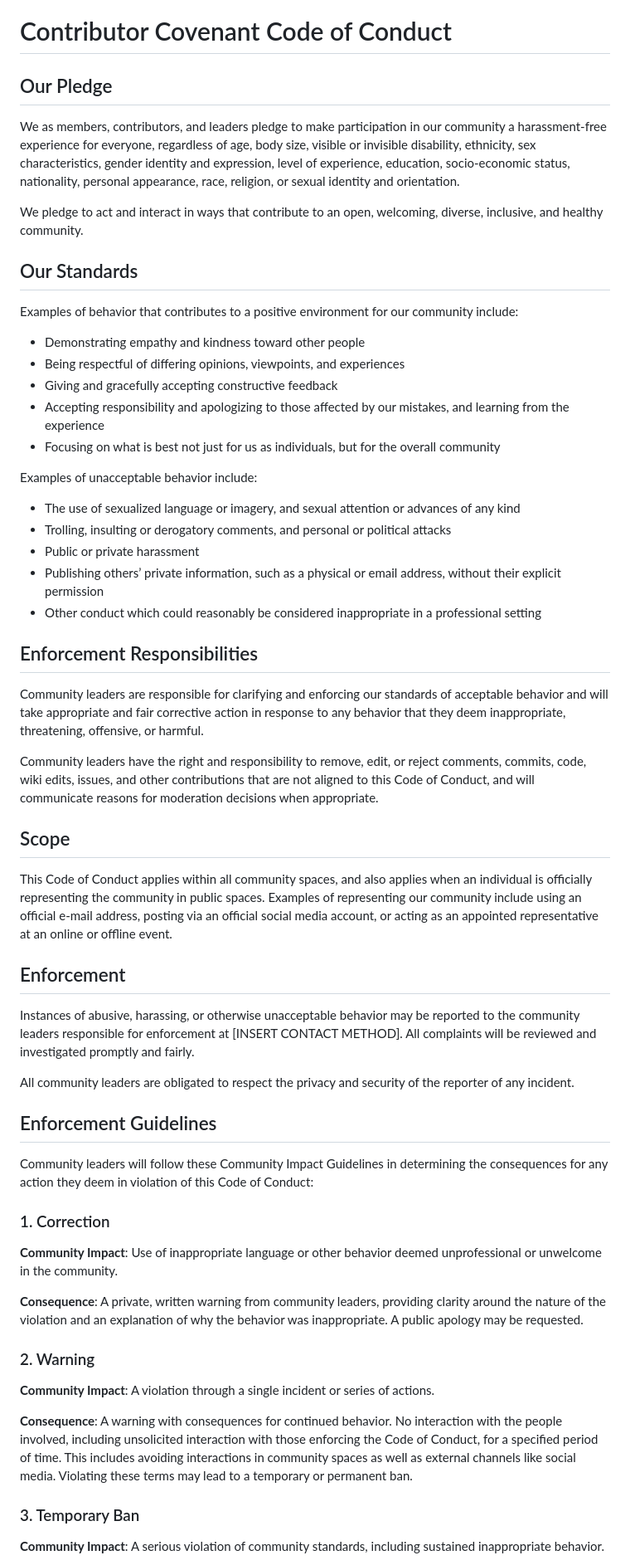
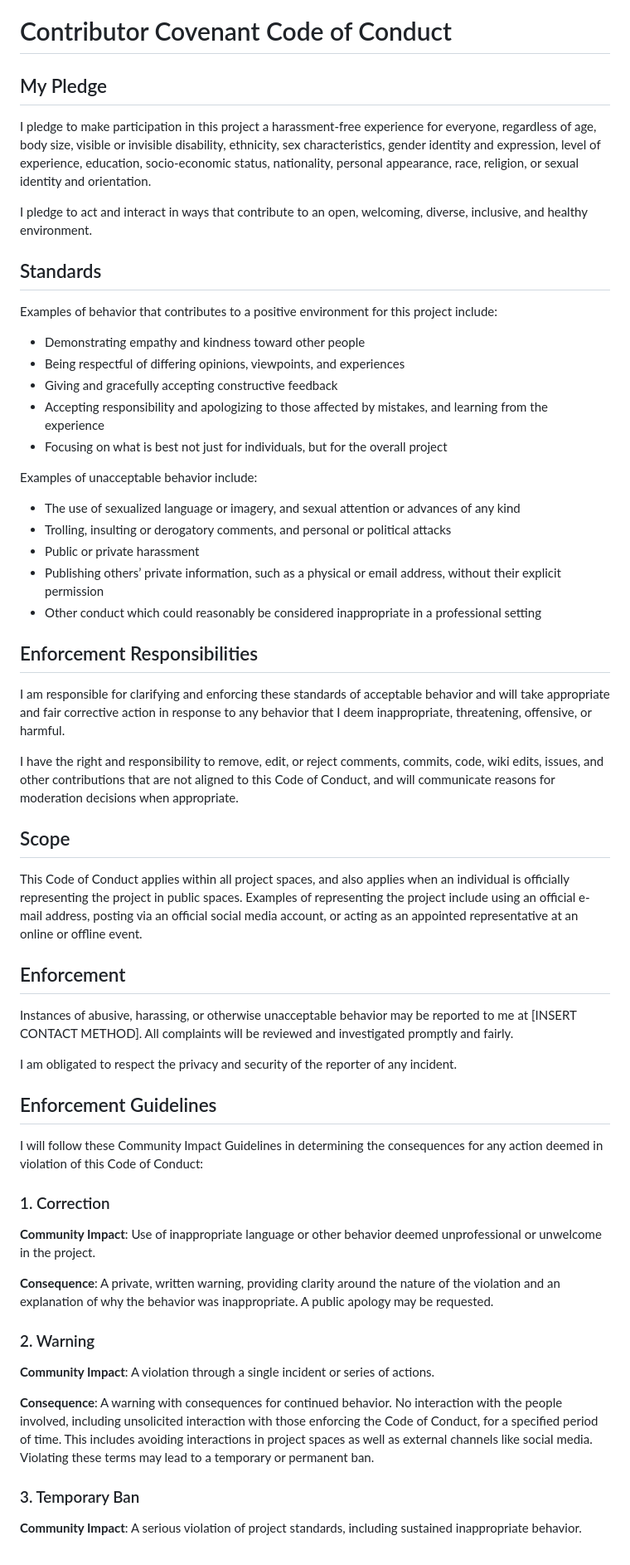
Before and after one commit to Robotz213/pre-commit-formatter, a Markdown page: CODE_OF_CONDUCT.md, the part around one of its changes. Shown at 83% size. Rendered like a GitHub page.

Commit message:
[Task-ID] Docs: update CODE_OF_CONDUCT.md
- Changed "Our Pledge" to "My Pledge" for a more personal tone.
- Updated "Our Standards" to "Standards" and adjusted language for clarity.
- Revised enforcement responsibilities to reflect individual accountability.
- Modified scope and enforcement sections to align with project representation.

```diff
--- a/CODE_OF_CONDUCT.md
+++ b/CODE_OF_CONDUCT.md
@@ -1,20 +1,20 @@
 # Contributor Covenant Code of Conduct
 
-## Our Pledge
+## My Pledge
 
-We as members, contributors, and leaders pledge to make participation in our community a harassment-free experience for everyone, regardless of age, body size, visible or invisible disability, ethnicity, sex characteristics, gender identity and expression, level of experience, education, socio-economic status, nationality, personal appearance, race, religion, or sexual identity and orientation.
+I pledge to make participation in this project a harassment-free experience for everyone, regardless of age, body size, visible or invisible disability, ethnicity, sex characteristics, gender identity and expression, level of experience, education, socio-economic status, nationality, personal appearance, race, religion, or sexual identity and orientation.
 
-We pledge to act and interact in ways that contribute to an open, welcoming, diverse, inclusive, and healthy community.
+I pledge to act and interact in ways that contribute to an open, welcoming, diverse, inclusive, and healthy environment.
 
-## Our Standards
+## Standards
 
-Examples of behavior that contributes to a positive environment for our community include:
+Examples of behavior that contributes to a positive environment for this project include:
 
 - Demonstrating empathy and kindness toward other people
 - Being respectful of differing opinions, viewpoints, and experiences
 - Giving and gracefully accepting constructive feedback
-- Accepting responsibility and apologizing to those affected by our mistakes, and learning from the experience
-- Focusing on what is best not just for us as individuals, but for the overall community
+- Accepting responsibility and apologizing to those affected by mistakes, and learning from the experience
+- Focusing on what is best not just for individuals, but for the overall project
 
 Examples of unacceptable behavior include:
 
@@ -26,37 +26,37 @@ Examples of unacceptable behavior include:
 
 ## Enforcement Responsibilities
 
-Community leaders are responsible for clarifying and enforcing our standards of acceptable behavior and will take appropriate and fair corrective action in response to any behavior that they deem inappropriate, threatening, offensive, or harmful.
+I am responsible for clarifying and enforcing these standards of acceptable behavior and will take appropriate and fair corrective action in response to any behavior that I deem inappropriate, threatening, offensive, or harmful.
 
-Community leaders have the right and responsibility to remove, edit, or reject comments, commits, code, wiki edits, issues, and other contributions that are not aligned to this Code of Conduct, and will communicate reasons for moderation decisions when appropriate.
+I have the right and responsibility to remove, edit, or reject comments, commits, code, wiki edits, issues, and other contributions that are not aligned to this Code of Conduct, and will communicate reasons for moderation decisions when appropriate.
 
 ## Scope
 
-This Code of Conduct applies within all community spaces, and also applies when an individual is officially representing the community in public spaces. Examples of representing our community include using an official e-mail address, posting via an official social media account, or acting as an appointed representative at an online or offline event.
+This Code of Conduct applies within all project spaces, and also applies when an individual is officially representing the project in public spaces. Examples of representing the project include using an official e-mail address, posting via an official social media account, or acting as an appointed representative at an online or offline event.
 
 ## Enforcement
 
-Instances of abusive, harassing, or otherwise unacceptable behavior may be reported to the community leaders responsible for enforcement at [INSERT CONTACT METHOD]. All complaints will be reviewed and investigated promptly and fairly.
+Instances of abusive, harassing, or otherwise unacceptable behavior may be reported to me at [INSERT CONTACT METHOD]. All complaints will be reviewed and investigated promptly and fairly.
 
-All community leaders are obligated to respect the privacy and security of the reporter of any incident.
+I am obligated to respect the privacy and security of the reporter of any incident.
 
 ## Enforcement Guidelines
 
-Community leaders will follow these Community Impact Guidelines in determining the consequences for any action they deem in violation of this Code of Conduct:
+I will follow these Community Impact Guidelines in determining the consequences for any action deemed in violation of this Code of Conduct:
 
 ### 1. Correction
 
-**Community Impact**: Use of inappropriate language or other behavior deemed unprofessional or unwelcome in the community.
+**Community Impact**: Use of inappropriate language or other behavior deemed unprofessional or unwelcome in the project.
 
-**Consequence**: A private, written warning from community leaders, providing clarity around the nature of the violation and an explanation of why the behavior was inappropriate. A public apology may be requested.
+**Consequence**: A private, written warning, providing clarity around the nature of the violation and an explanation of why the behavior was inappropriate. A public apology may be requested.
 
 ### 2. Warning
 
 **Community Impact**: A violation through a single incident or series of actions.
 
-**Consequence**: A warning with consequences for continued behavior. No interaction with the people involved, including unsolicited interaction with those enforcing the Code of Conduct, for a specified period of time. This includes avoiding interactions in community spaces as well as external channels like social media. Violating these terms may lead to a temporary or permanent ban.
+**Consequence**: A warning with consequences for continued behavior. No interaction with the people involved, including unsolicited interaction with those enforcing the Code of Conduct, for a specified period of time. This includes avoiding interactions in project spaces as well as external channels like social media. Violating these terms may lead to a temporary or permanent ban.
 
 ### 3. Temporary Ban
 
-**Community Impact**: A serious violation of community standards, including sustained inappropriate behavior.
+**Community Impact**: A serious violation of project standards, including sustained inappropriate behavior.
 
```
Also changed, not shown: other parts of CODE_OF_CONDUCT.md (+3 -3 lines).
